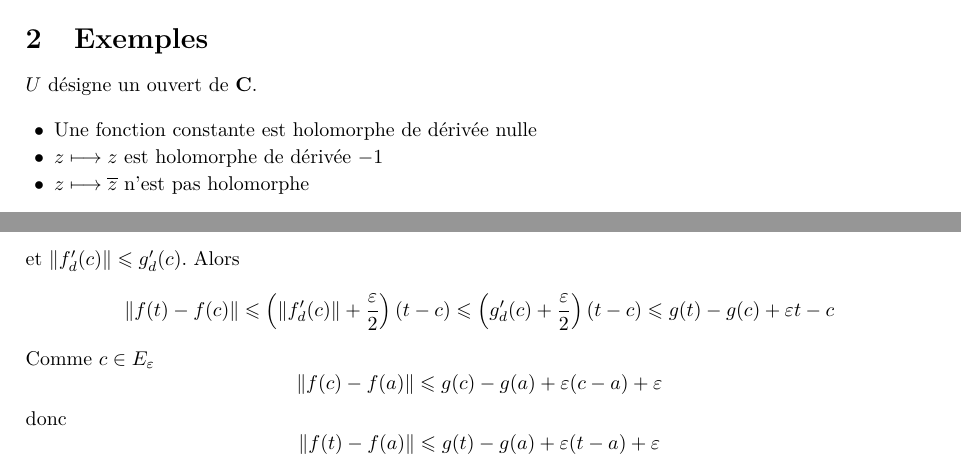
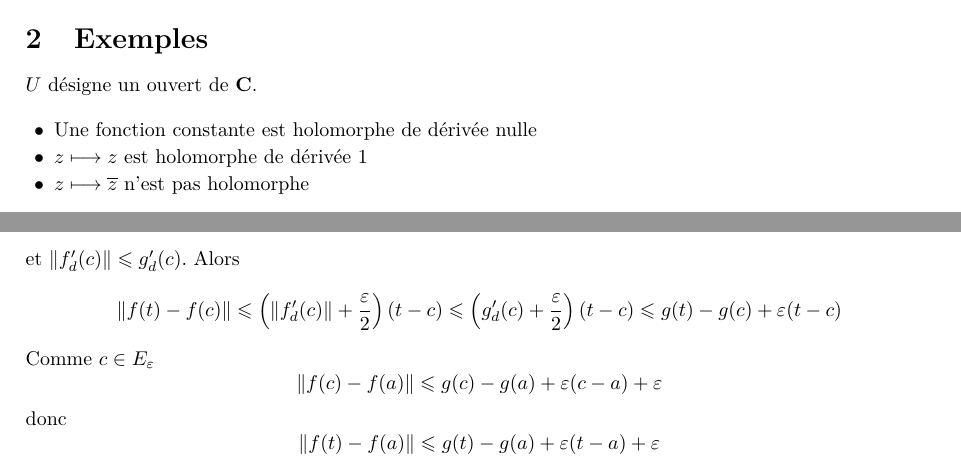
Before and after one commit to FliiFe/cours-l3, a LaTeX document (analyse-01.tex, which reads src/analyse-01.tex): two parts of pages 2 and 3 of 6, joined at a grey line, cut so that both start at the same text. Compiled offline with pdfLaTeX.

Commit message:
des typos

```diff
--- a/src/analyse-01.tex
+++ b/src/analyse-01.tex
@@ -84,7 +84,7 @@ $U$ désigne un ouvert de $\C$.
 
 \begin{itemize}
     \item Une fonction constante est holomorphe de dérivée nulle
-    \item $z\longmapsto z$ est holomorphe de dérivée $-1$
+    \item $z\longmapsto z$ est holomorphe de dérivée $1$
     \item  $z\longmapsto \bar z$ n'est pas holomorphe
 \end{itemize}
 
@@ -169,7 +169,7 @@ Soit $E_\epsilon=\{t \in  [a, b], \varphi_\epsilon(t)\leq \epsilon\}$ fermé de
 \]
 et $\|f_d'(c)\|\leq g_d'(c)$. Alors
 \[
-    \|f(t)-f(c)\|\leq \left( \|f_d'(c)\|+\frac{\epsilon}{2} \right) (t-c)\leq \left( g_d'(c)+ \frac{\epsilon}{2} \right)(t-c)\leq g(t)-g(c)+\epsilon{t-c}
+    \|f(t)-f(c)\|\leq \left( \|f_d'(c)\|+\frac{\epsilon}{2} \right) (t-c)\leq \left( g_d'(c)+ \frac{\epsilon}{2} \right)(t-c)\leq g(t)-g(c)+\epsilon(t-c)
 \]
 Comme $c \in  E_\epsilon$ \[
     \|f(c)-f(a)\|\leq  g(c)-g(a)+\epsilon(c-a)+\epsilon
```
